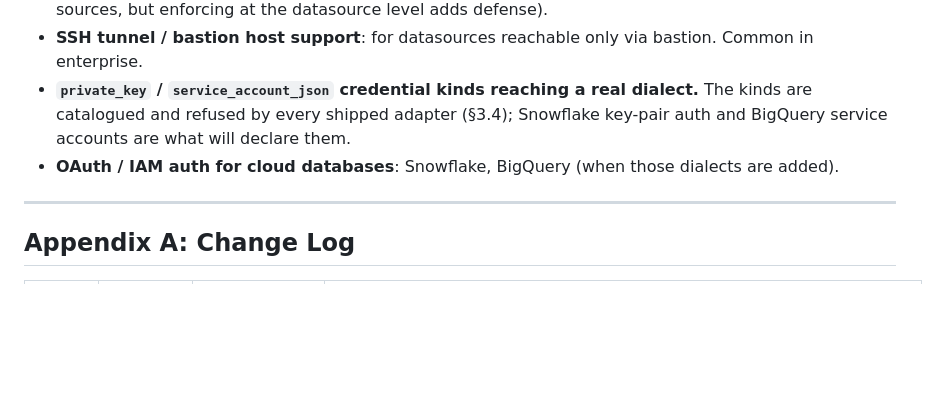
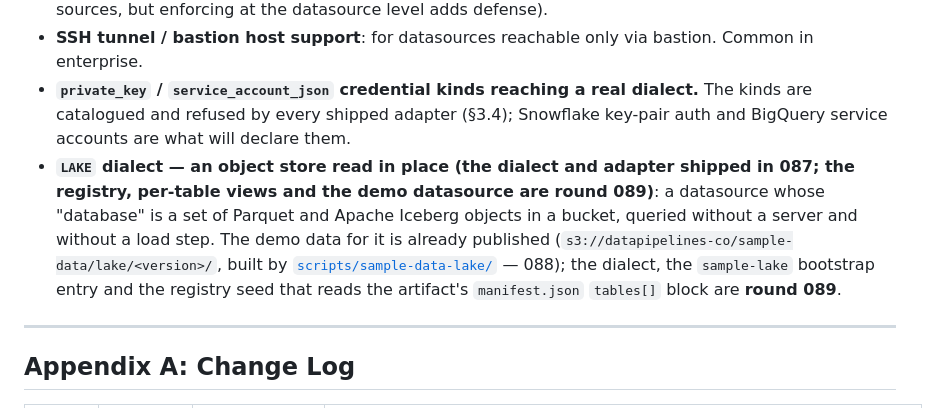
Before and after one commit to msabiransari/datapipelines, a Markdown page: docs/datasources.md, the part around the change. Rendered like a GitHub page; blank space fills up the shorter version.

Commit message:
docs(datasources): §14 keeps 087's credential-kind line and 088's dp-lake pointer (merge fix)

```diff
--- a/docs/datasources.md
+++ b/docs/datasources.md
@@ -1085,7 +1085,7 @@ Out of scope for v1 (v1.1 candidates are tracked in [ROADMAP §2](ROADMAP.md#2-v
 - **Read-only enforcement**: some datasources should be read-only by contract (we never write to sources, but enforcing at the datasource level adds defense).
 - **SSH tunnel / bastion host support**: for datasources reachable only via bastion. Common in enterprise.
 - **`private_key` / `service_account_json` credential kinds reaching a real dialect.** The kinds are catalogued and refused by every shipped adapter (§3.4); Snowflake key-pair auth and BigQuery service accounts are what will declare them.
-- **OAuth / IAM auth for cloud databases**: Snowflake, BigQuery (when those dialects are added).
+- **`LAKE` dialect — an object store read in place (the dialect and adapter shipped in 087; the registry, per-table views and the demo datasource are round 089)**: a datasource whose "database" is a set of Parquet and Apache Iceberg objects in a bucket, queried without a server and without a load step. The demo data for it is already published (`s3://datapipelines-co/sample-data/lake/<version>/`, built by [`scripts/sample-data-lake/`](../scripts/sample-data-lake/README.md) — 088); the dialect, the `sample-lake` bootstrap entry and the registry seed that reads the artifact's `manifest.json` `tables[]` block are **round 089**.
 
 ---
 
```
